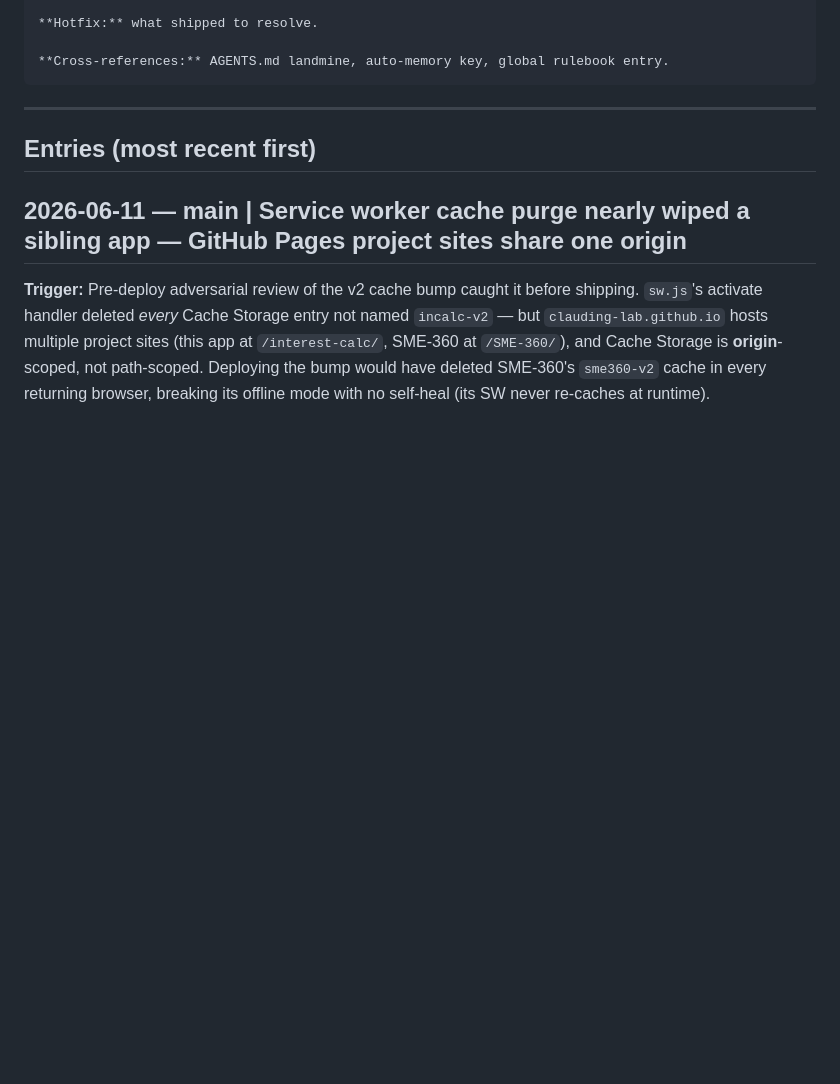
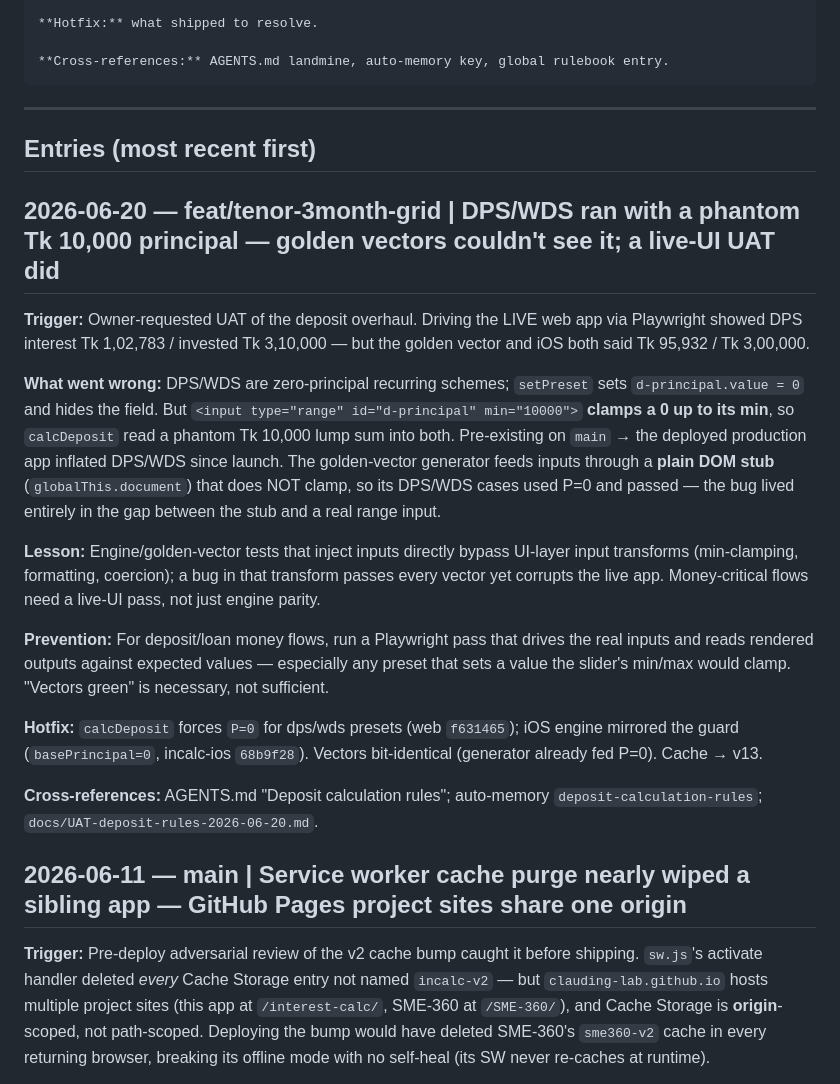
Before and after one commit to clauding-lab/interest-calc, a Markdown page: AGENT_LEARNINGS.md, the part around the change. GitHub-like rendering; blank space fills up the shorter version.

Commit message:
docs(learnings): DPS/WDS phantom-principal bug — golden vectors missed it, live UAT caught it

```diff
--- a/AGENT_LEARNINGS.md
+++ b/AGENT_LEARNINGS.md
@@ -37,6 +37,20 @@ When something ships broken, when a methodology gap is exposed, or when a smoke
 
 ## Entries (most recent first)
 
+## 2026-06-20 — feat/tenor-3month-grid | DPS/WDS ran with a phantom Tk 10,000 principal — golden vectors couldn't see it; a live-UI UAT did
+
+**Trigger:** Owner-requested UAT of the deposit overhaul. Driving the LIVE web app via Playwright showed DPS interest Tk 1,02,783 / invested Tk 3,10,000 — but the golden vector and iOS both said Tk 95,932 / Tk 3,00,000.
+
+**What went wrong:** DPS/WDS are zero-principal recurring schemes; `setPreset` sets `d-principal.value = 0` and hides the field. But `<input type="range" id="d-principal" min="10000">` **clamps a 0 up to its min**, so `calcDeposit` read a phantom Tk 10,000 lump sum into both. Pre-existing on `main` → the deployed production app inflated DPS/WDS since launch. The golden-vector generator feeds inputs through a **plain DOM stub** (`globalThis.document`) that does NOT clamp, so its DPS/WDS cases used P=0 and passed — the bug lived entirely in the gap between the stub and a real range input.
+
+**Lesson:** Engine/golden-vector tests that inject inputs directly bypass UI-layer input transforms (min-clamping, formatting, coercion); a bug in that transform passes every vector yet corrupts the live app. Money-critical flows need a live-UI pass, not just engine parity.
+
+**Prevention:** For deposit/loan money flows, run a Playwright pass that drives the real inputs and reads rendered outputs against expected values — especially any preset that sets a value the slider's min/max would clamp. "Vectors green" is necessary, not sufficient.
+
+**Hotfix:** `calcDeposit` forces `P=0` for dps/wds presets (web `f631465`); iOS engine mirrored the guard (`basePrincipal=0`, incalc-ios `68b9f28`). Vectors bit-identical (generator already fed P=0). Cache → v13.
+
+**Cross-references:** AGENTS.md "Deposit calculation rules"; auto-memory `deposit-calculation-rules`; `docs/UAT-deposit-rules-2026-06-20.md`.
+
 ## 2026-06-11 — main | Service worker cache purge nearly wiped a sibling app — GitHub Pages project sites share one origin
 
 **Trigger:** Pre-deploy adversarial review of the v2 cache bump caught it before shipping. `sw.js`'s activate handler deleted *every* Cache Storage entry not named `incalc-v2` — but `clauding-lab.github.io` hosts multiple project sites (this app at `/interest-calc/`, SME-360 at `/SME-360/`), and Cache Storage is **origin**-scoped, not path-scoped. Deploying the bump would have deleted SME-360's `sme360-v2` cache in every returning browser, breaking its offline mode with no self-heal (its SW never re-caches at runtime).
```
